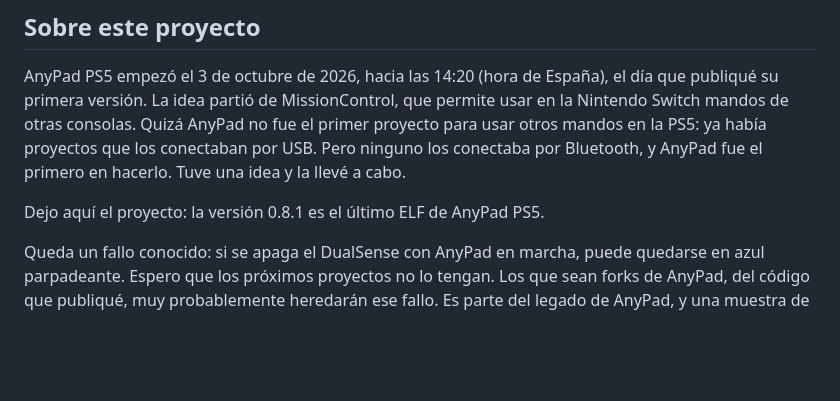
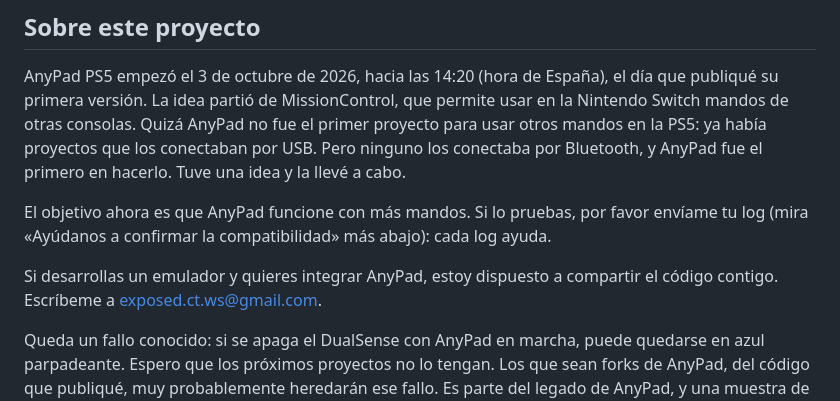
Before and after one commit to Vld439/AnyPad-PS4, a Markdown page: README.md, the part around one of its changes. GitHub-like rendering; blank space fills up the shorter version.

```diff
--- a/README.md
+++ b/README.md
@@ -185,7 +193,9 @@ No hace falta ningún adaptador USB.
 
 AnyPad PS5 empezó el 3 de octubre de 2026, hacia las 14:20 (hora de España), el día que publiqué su primera versión. La idea partió de MissionControl, que permite usar en la Nintendo Switch mandos de otras consolas. Quizá AnyPad no fue el primer proyecto para usar otros mandos en la PS5: ya había proyectos que los conectaban por USB. Pero ninguno los conectaba por Bluetooth, y AnyPad fue el primero en hacerlo. Tuve una idea y la llevé a cabo.
 
-Dejo aquí el proyecto: la versión 0.8.1 es el último ELF de AnyPad PS5.
+El objetivo ahora es que AnyPad funcione con más mandos. Si lo pruebas, por favor envíame tu log (mira «Ayúdanos a confirmar la compatibilidad» más abajo): cada log ayuda.
+
+Si desarrollas un emulador y quieres integrar AnyPad, estoy dispuesto a compartir el código contigo. Escríbeme a [exposed.ct.ws@gmail.com](mailto:exposed.ct.ws@gmail.com).
 
 Queda un fallo conocido: si se apaga el DualSense con AnyPad en marcha, puede quedarse en azul parpadeante. Espero que los próximos proyectos no lo tengan. Los que sean forks de AnyPad, del código que publiqué, muy probablemente heredarán ese fallo. Es parte del legado de AnyPad, y una muestra de que, al menos en su parte Bluetooth, son un fork de AnyPad.
 
```
Also changed, not shown: other parts of README.md (+17 -3 lines).
